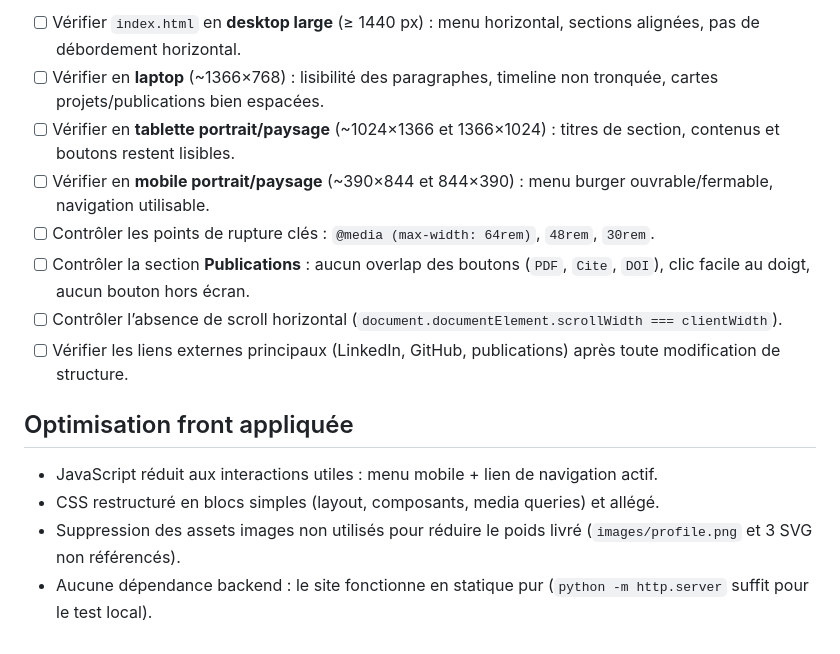
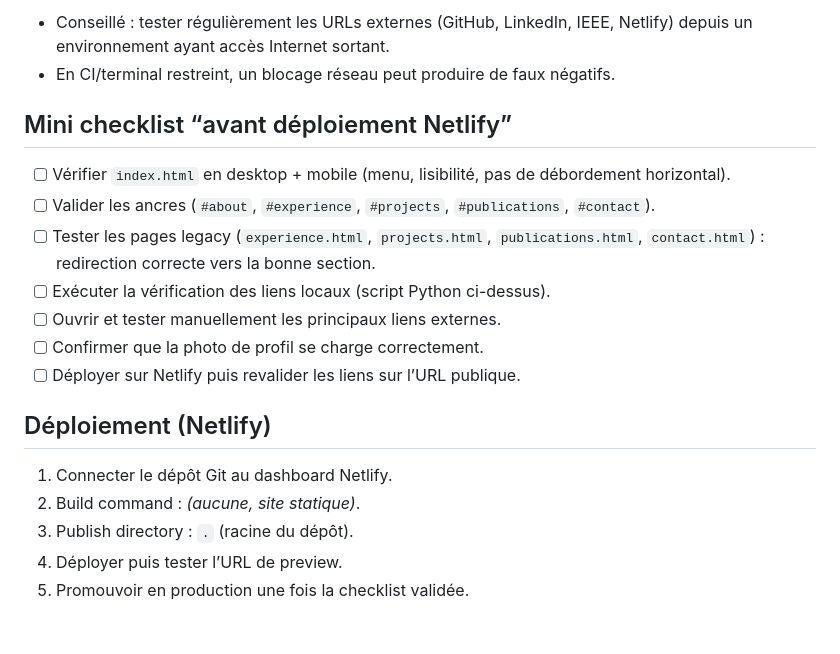
Before and after one commit to rot226/site_web_perso, a Markdown page: README.md, the part around one of its changes. GitHub-like rendering.

```diff
--- a/README.md
+++ b/README.md
@@ -104,16 +148,21 @@ PY
 
-- [ ] Vérifier `index.html` en **desktop large** (≥ 1440 px) : menu horizontal, sections alignées, pas de débordement horizontal.
-- [ ] Vérifier en **laptop** (~1366×768) : lisibilité des paragraphes, timeline non tronquée, cartes projets/publications bien espacées.
-- [ ] Vérifier en **tablette portrait/paysage** (~1024×1366 et 1366×1024) : titres de section, contenus et boutons restent lisibles.
-- [ ] Vérifier en **mobile portrait/paysage** (~390×844 et 844×390) : menu burger ouvrable/fermable, navigation utilisable.
-- [ ] Contrôler les points de rupture clés : `@media (max-width: 64rem)`, `48rem`, `30rem`.
-- [ ] Contrôler la section **Publications** : aucun overlap des boutons (`PDF`, `Cite`, `DOI`), clic facile au doigt, aucun bouton hors écran.
-- [ ] Contrôler l’absence de scroll horizontal (`document.documentElement.scrollWidth === clientWidth`).
-- [ ] Vérifier les liens externes principaux (LinkedIn, GitHub, publications) après toute modification de structure.
+- Conseillé : tester régulièrement les URLs externes (GitHub, LinkedIn, IEEE, Netlify) depuis un environnement ayant accès Internet sortant.
+- En CI/terminal restreint, un blocage réseau peut produire de faux négatifs.
 
-## Optimisation front appliquée
+## Mini checklist “avant déploiement Netlify”
 
-- JavaScript réduit aux interactions utiles : menu mobile + lien de navigation actif.
-- CSS restructuré en blocs simples (layout, composants, media queries) et allégé.
-- Suppression des assets images non utilisés pour réduire le poids livré (`images/profile.png` et 3 SVG non référencés).
-- Aucune dépendance backend : le site fonctionne en statique pur (`python -m http.server` suffit pour le test local).
+- [ ] Vérifier `index.html` en desktop + mobile (menu, lisibilité, pas de débordement horizontal).
+- [ ] Valider les ancres (`#about`, `#experience`, `#projects`, `#publications`, `#contact`).
+- [ ] Tester les pages legacy (`experience.html`, `projects.html`, `publications.html`, `contact.html`) : redirection correcte vers la bonne section.
+- [ ] Exécuter la vérification des liens locaux (script Python ci-dessus).
+- [ ] Ouvrir et tester manuellement les principaux liens externes.
+- [ ] Confirmer que la photo de profil se charge correctement.
+- [ ] Déployer sur Netlify puis revalider les liens sur l’URL publique.
+
+## Déploiement (Netlify)
+
+1. Connecter le dépôt Git au dashboard Netlify.
+2. Build command : *(aucune, site statique)*.
+3. Publish directory : `.` (racine du dépôt).
+4. Déployer puis tester l’URL de preview.
+5. Promouvoir en production une fois la checklist validée.
```
Also changed, not shown: other parts of README.md (+88 -44 lines).
